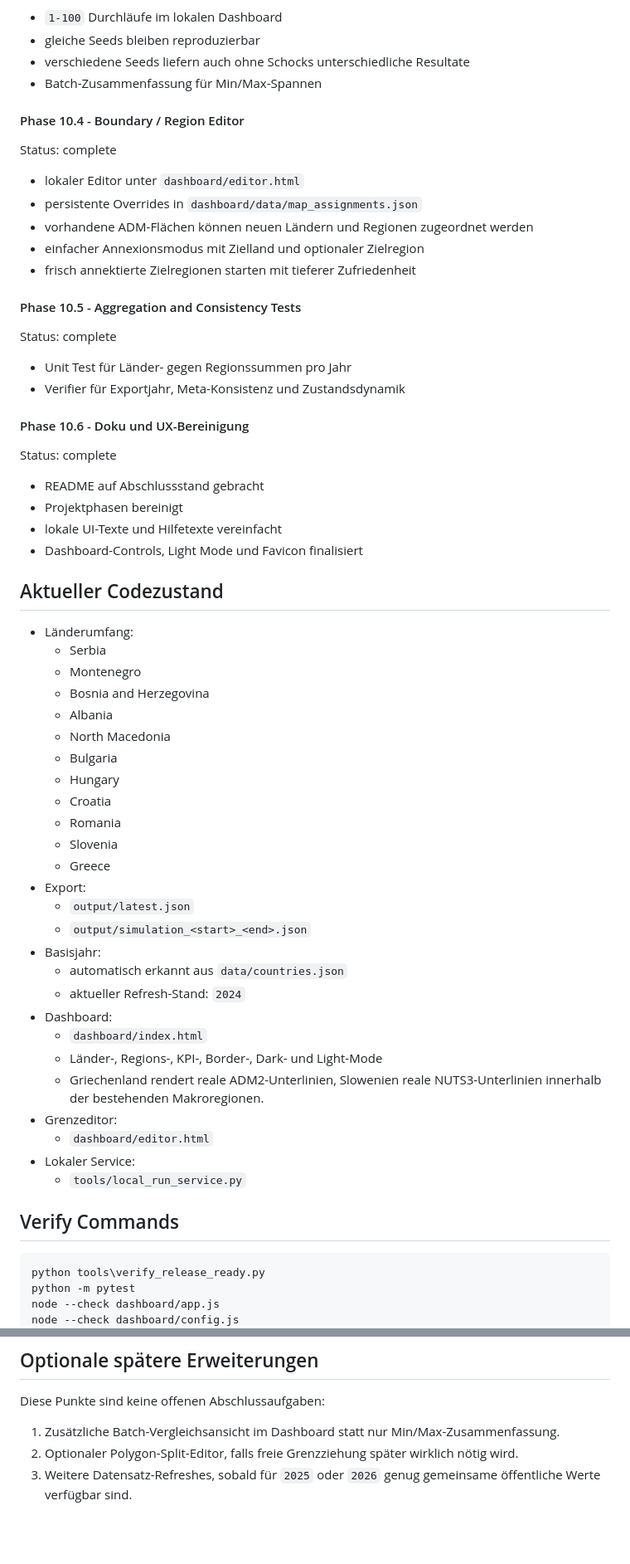
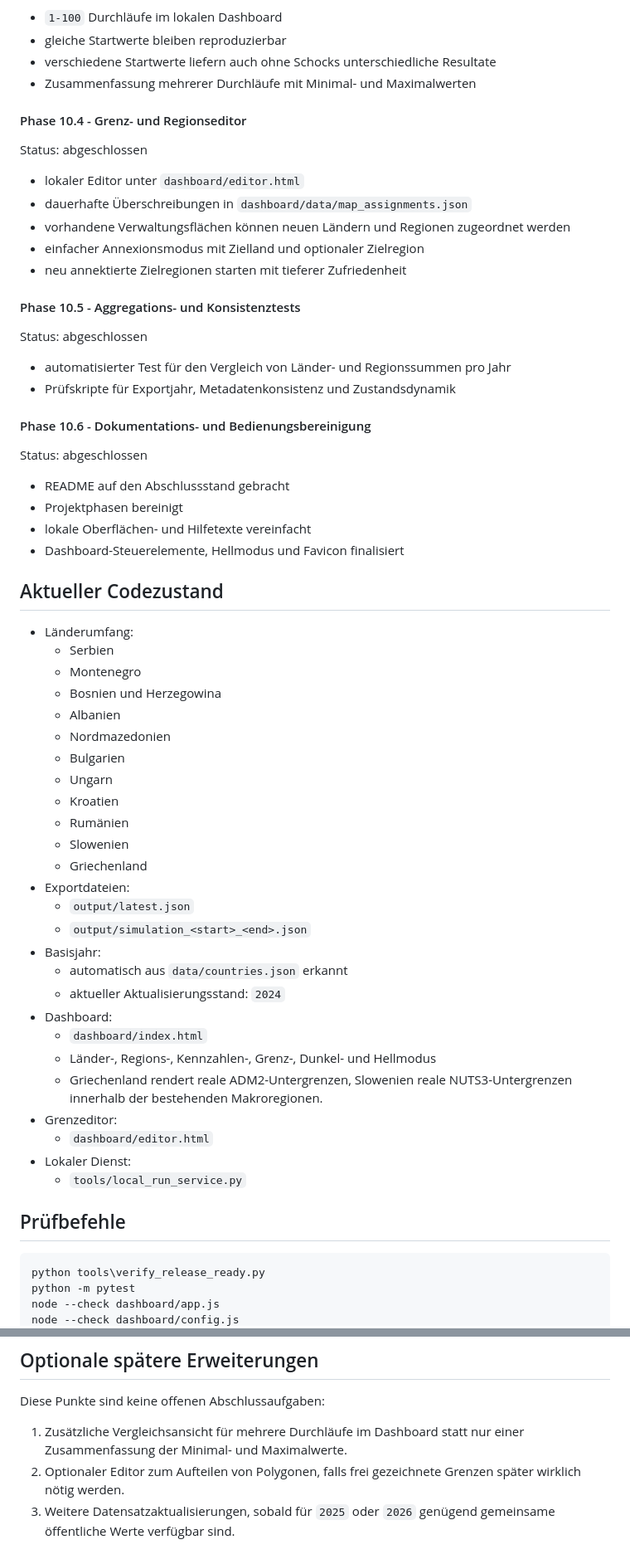
Before and after one commit to AleksZyro/BESP2074, a Markdown page: PROJECT_PHASES.md, 2 parts joined by grey strips. Shown at 83% size. Rendered like a GitHub page; blank space fills up the shorter version.

Commit message:
Germanize project phases document

````diff
--- a/PROJECT_PHASES.md
+++ b/PROJECT_PHASES.md
@@ -100,62 +102,62 @@ Status: complete
 
 - `1-100` Durchläufe im lokalen Dashboard
-- gleiche Seeds bleiben reproduzierbar
-- verschiedene Seeds liefern auch ohne Schocks unterschiedliche Resultate
-- Batch-Zusammenfassung für Min/Max-Spannen
+- gleiche Startwerte bleiben reproduzierbar
+- verschiedene Startwerte liefern auch ohne Schocks unterschiedliche Resultate
+- Zusammenfassung mehrerer Durchläufe mit Minimal- und Maximalwerten
 
-#### Phase 10.4 - Boundary / Region Editor
-Status: complete
+#### Phase 10.4 - Grenz- und Regionseditor
+Status: abgeschlossen
 
 - lokaler Editor unter `dashboard/editor.html`
-- persistente Overrides in `dashboard/data/map_assignments.json`
-- vorhandene ADM-Flächen können neuen Ländern und Regionen zugeordnet werden
+- dauerhafte Überschreibungen in `dashboard/data/map_assignments.json`
+- vorhandene Verwaltungsflächen können neuen Ländern und Regionen zugeordnet werden
 - einfacher Annexionsmodus mit Zielland und optionaler Zielregion
-- frisch annektierte Zielregionen starten mit tieferer Zufriedenheit
+- neu annektierte Zielregionen starten mit tieferer Zufriedenheit
 
-#### Phase 10.5 - Aggregation and Consistency Tests
-Status: complete
+#### Phase 10.5 - Aggregations- und Konsistenztests
+Status: abgeschlossen
 
-- Unit Test für Länder- gegen Regionssummen pro Jahr
-- Verifier für Exportjahr, Meta-Konsistenz und Zustandsdynamik
+- automatisierter Test für den Vergleich von Länder- und Regionssummen pro Jahr
+- Prüfskripte für Exportjahr, Metadatenkonsistenz und Zustandsdynamik
 
-#### Phase 10.6 - Doku und UX-Bereinigung
-Status: complete
+#### Phase 10.6 - Dokumentations- und Bedienungsbereinigung
+Status: abgeschlossen
 
-- README auf Abschlussstand gebracht
+- README auf den Abschlussstand gebracht
 - Projektphasen bereinigt
-- lokale UI-Texte und Hilfetexte vereinfacht
-- Dashboard-Controls, Light Mode und Favicon finalisiert
+- lokale Oberflächen- und Hilfetexte vereinfacht
+- Dashboard-Steuerelemente, Hellmodus und Favicon finalisiert
 
 ## Aktueller Codezustand
 
 - Länderumfang:
-  - Serbia
+  - Serbien
   - Montenegro
-  - Bosnia and Herzegovina
-  - Albania
-  - North Macedonia
-  - Bulgaria
-  - Hungary
-  - Croatia
-  - Romania
-  - Slovenia
-  - Greece
-- Export:
+  - Bosnien und Herzegowina
+  - Albanien
+  - Nordmazedonien
+  - Bulgarien
+  - Ungarn
+  - Kroatien
+  - Rumänien
+  - Slowenien
+  - Griechenland
+- Exportdateien:
   - `output/latest.json`
   - `output/simulation_<start>_<end>.json`
 - Basisjahr:
-  - automatisch erkannt aus `data/countries.json`
-  - aktueller Refresh-Stand: `2024`
+  - automatisch aus `data/countries.json` erkannt
+  - aktueller Aktualisierungsstand: `2024`
 - Dashboard:
   - `dashboard/index.html`
-  - Länder-, Regions-, KPI-, Border-, Dark- und Light-Mode
-  - Griechenland rendert reale ADM2-Unterlinien, Slowenien reale NUTS3-Unterlinien innerhalb der bestehenden Makroregionen.
+  - Länder-, Regions-, Kennzahlen-, Grenz-, Dunkel- und Hellmodus
+  - Griechenland rendert reale ADM2-Untergrenzen, Slowenien reale NUTS3-Untergrenzen innerhalb der bestehenden Makroregionen.
 - Grenzeditor:
   - `dashboard/editor.html`
-- Lokaler Service:
+- Lokaler Dienst:
   - `tools/local_run_service.py`
 
-## Verify Commands
+## Prüfbefehle
 
 ```powershell
 python tools\verify_release_ready.py
@@ -177,6 +179,6 @@ python tools\local_run_service.py --port 8011
 
 Diese Punkte sind keine offenen Abschlussaufgaben:
 
-1. Zusätzliche Batch-Vergleichsansicht im Dashboard statt nur Min/Max-Zusammenfassung.
-2. Optionaler Polygon-Split-Editor, falls freie Grenzziehung später wirklich nötig wird.
-3. Weitere Datensatz-Refreshes, sobald für `2025` oder `2026` genug gemeinsame öffentliche Werte verfügbar sind.
+1. Zusätzliche Vergleichsansicht für mehrere Durchläufe im Dashboard statt nur einer Zusammenfassung der Minimal- und Maximalwerte.
+2. Optionaler Editor zum Aufteilen von Polygonen, falls frei gezeichnete Grenzen später wirklich nötig werden.
+3. Weitere Datensatzaktualisierungen, sobald für `2025` oder `2026` genügend gemeinsame öffentliche Werte verfügbar sind.
````
Also changed, not shown: other parts of PROJECT_PHASES.md (+41 -39 lines).
